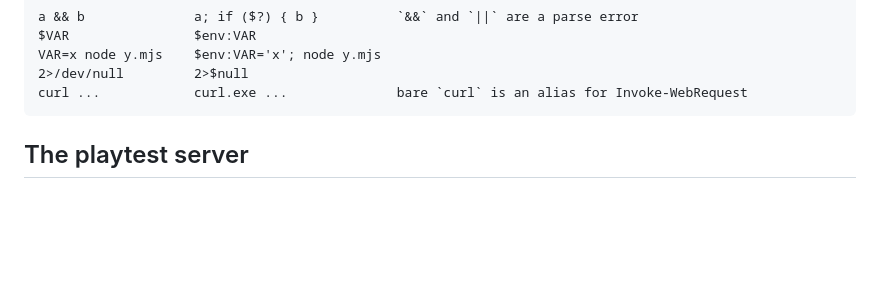
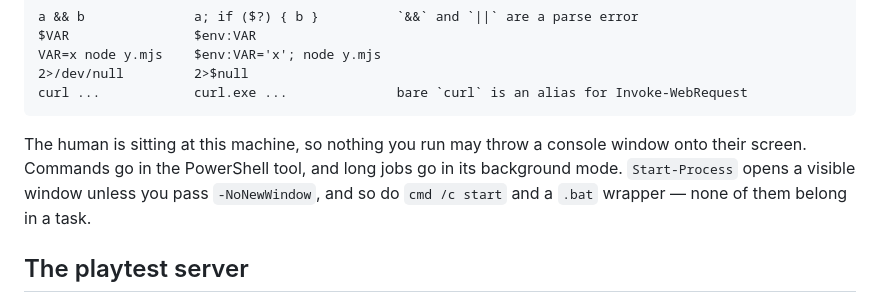
Before and after one commit to tnormington/browser-rpg, a Markdown page: CLAUDE.md, the part around the change. Rendered like a GitHub page; blank space fills up the shorter version.

Commit message:
No task may pop a console window onto the human's screen (HOM-133)
Start-Process, cmd /c start and .bat wrappers each open a visible
console when an agent reaches for them to background a job; the
PowerShell tool's own background mode does not. Say so where the shell
rules are.

Co-Authored-By: Claude Opus 5 <noreply@anthropic.com>

```diff
--- a/CLAUDE.md
+++ b/CLAUDE.md
@@ -15,6 +15,11 @@ It is Windows PowerShell 5.1, so the bash reflexes do not carry over:
     VAR=x node y.mjs    $env:VAR='x'; node y.mjs
     2>/dev/null         2>$null
     curl ...            curl.exe ...              bare `curl` is an alias for Invoke-WebRequest
+
+The human is sitting at this machine, so nothing you run may throw a console window onto their
+screen. Commands go in the PowerShell tool, and long jobs go in its background mode. `Start-Process`
+opens a visible window unless you pass `-NoNewWindow`, and so do `cmd /c start` and a `.bat` wrapper
+— none of them belong in a task.
 
 ## The playtest server
 
```
